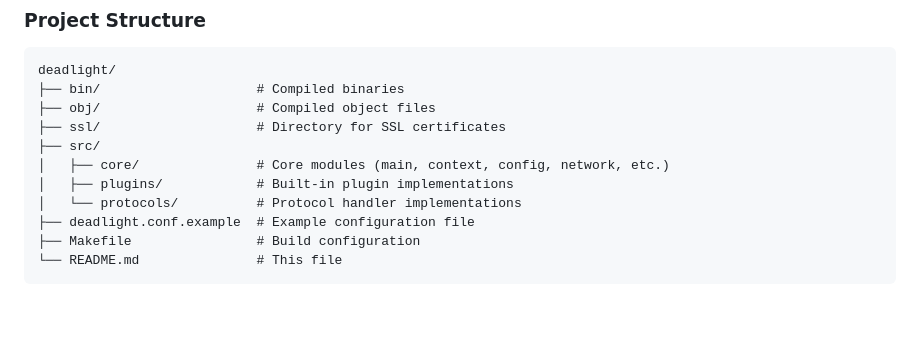
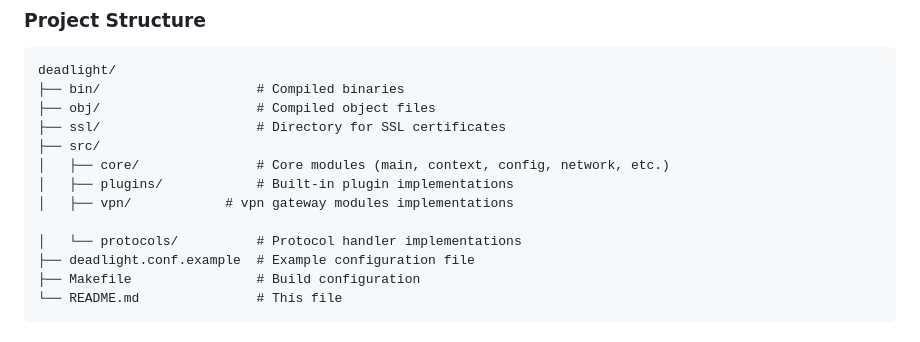
Before and after one commit to gnarzilla/proxy.deadlight, a Markdown page: README.md, the part around the change. GitHub-like rendering; blank space fills up the shorter version.

```diff
--- a/README.md
+++ b/README.md
@@ -450,6 +450,8 @@ deadlight/
 ├── src/
 │   ├── core/               # Core modules (main, context, config, network, etc.)
 │   ├── plugins/            # Built-in plugin implementations
+│   ├── vpn/            # vpn gateway modules implementations
+
 │   └── protocols/          # Protocol handler implementations
 ├── deadlight.conf.example  # Example configuration file
 ├── Makefile                # Build configuration
```
